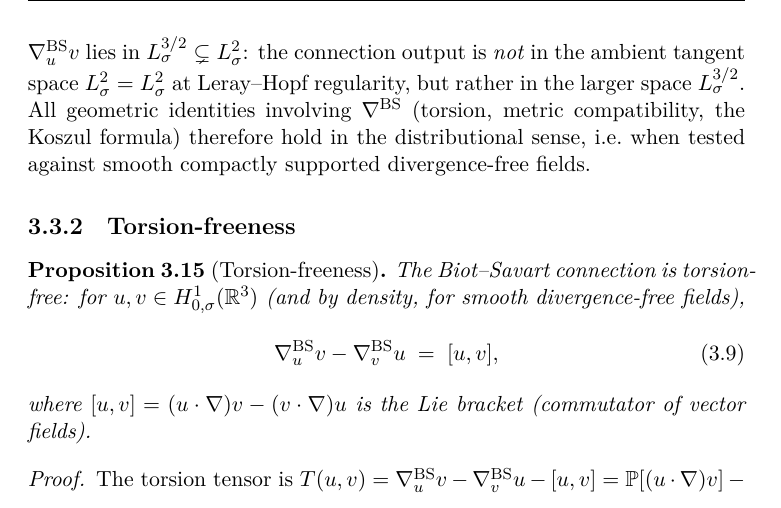
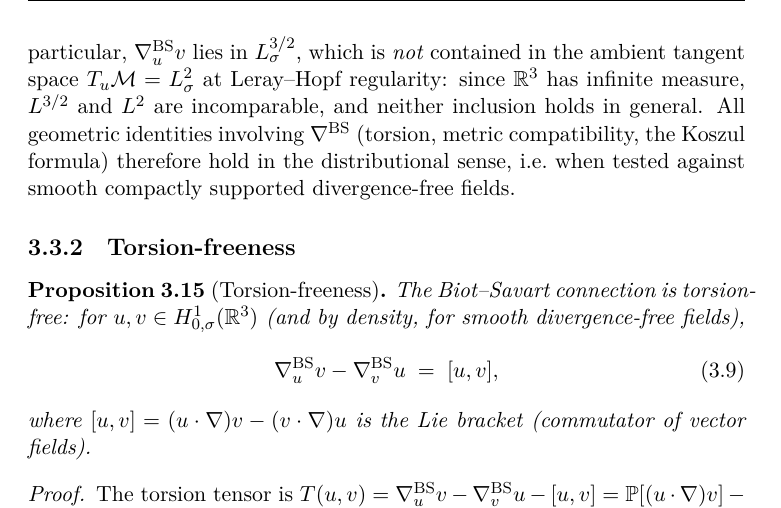
Before and after one commit to alejandro-soto-franco/navier-stokes, a LaTeX thesis (latex/main.tex, which reads latex/sections/ch03-biot-savart.tex): part of page 39 of 64, cut so that both start at the same text. Compiled offline with XeLaTeX.

Commit message:
fix(ch03, rem:conn-regularity): correct L^p inclusion claim and remove tautology
The sentence rendered as 'L^2_sigma = L^2_sigma' because \Lsig expands to
\Lp{2}_sigma. Replaced with 'T_u M = L^2_sigma'. Also corrected the
mathematical claim: the original asserted L^{3/2}_sigma \subsetneq L^2_sigma
and called L^{3/2} the 'larger space', both wrong on R^3 (infinite measure,
L^p and L^q incomparable for p != q). Now states correctly that the two spaces
are incomparable and neither inclusion holds in general.

```diff
--- a/latex/sections/ch03-biot-savart.tex
+++ b/latex/sections/ch03-biot-savart.tex
@@ -249,10 +249,10 @@ directly with $\Lsig$ and its Sobolev refinements.
   $u_j\,\partial_j v \in \Lp{3/2}$ (since $1/r = 1/6 + 1/2 = 2/3$ gives $r = 3/2$).
   The Leray projector extends to $\Lp{r}$ for $1 < r < \infty$ via
   Calder\'{o}n--Zygmund theory (\Cref{sec:bs-cz}), so $\conn_u v = \Leray[(u\cdot\nabla)v]
-  \in \Lp{3/2}_\sigma$.  In particular, $\conn_u v$ lies in $\Lp{3/2}_\sigma \subsetneq
-  \Lsig$: the connection output is \emph{not} in the ambient tangent space $\Lsig =
-  \Lp{2}_\sigma$ at Leray--Hopf regularity, but rather in the larger space
-  $\Lp{3/2}_\sigma$.  All geometric identities involving $\conn$
+  \in \Lp{3/2}_\sigma$.  In particular, $\conn_u v$ lies in $\Lp{3/2}_\sigma$, which
+  is \emph{not} contained in the ambient tangent space $T_u\mathcal{M} = \Lp{2}_\sigma$
+  at Leray--Hopf regularity: since $\R^3$ has infinite measure, $\Lp{3/2}$ and $\Lp{2}$
+  are incomparable, and neither inclusion holds in general.  All geometric identities involving $\conn$
   (torsion, metric compatibility, the Koszul formula) therefore hold in the distributional
   sense, i.e.\ when tested against smooth compactly supported divergence-free fields.
 \end{remark}
```
